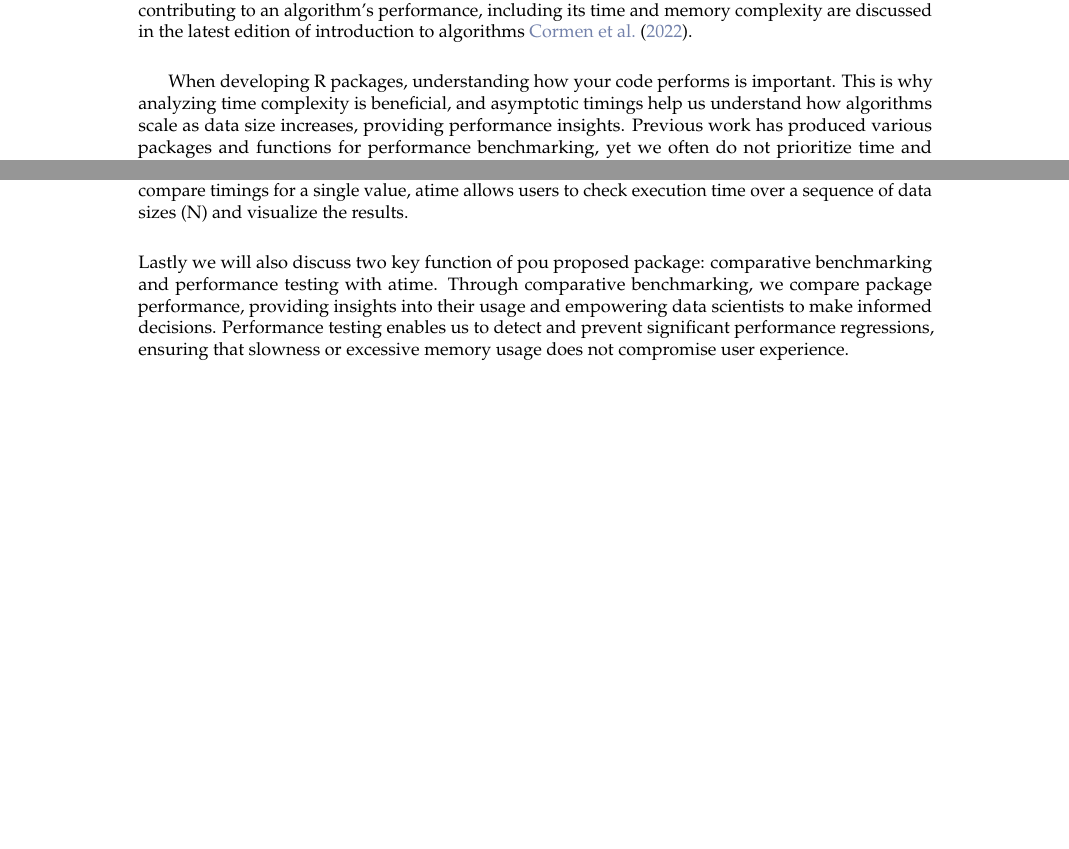
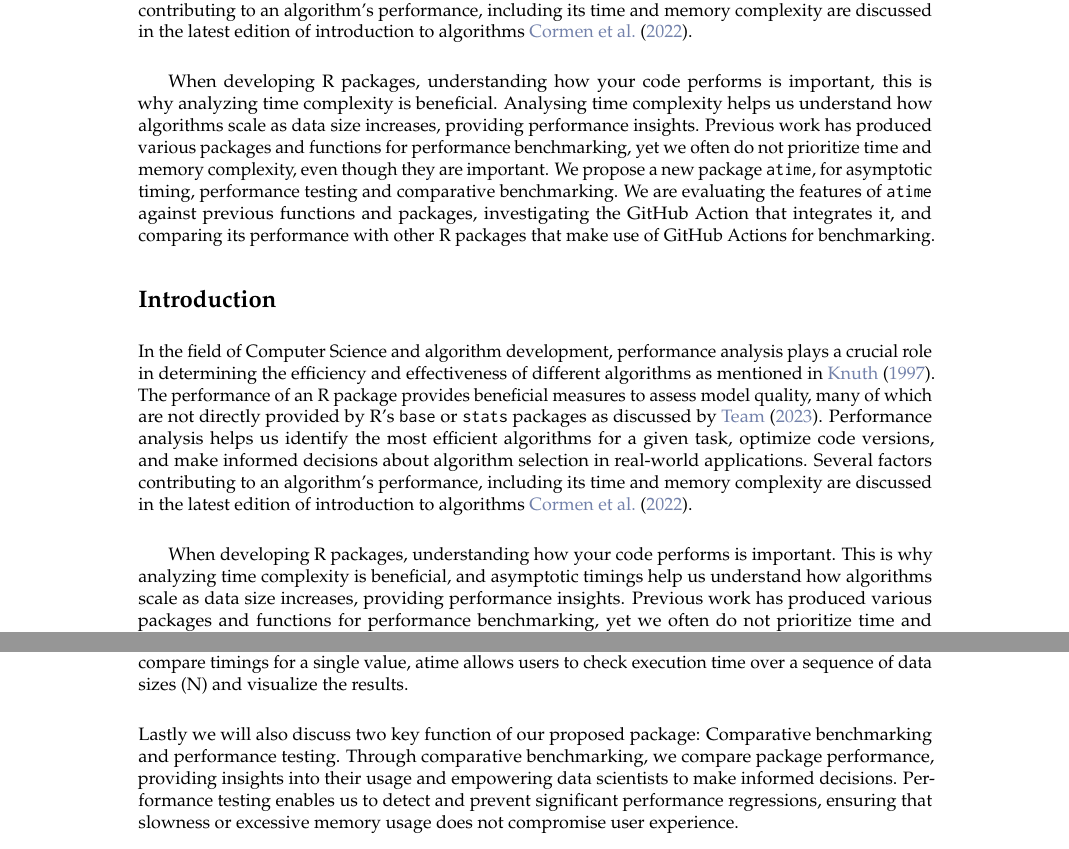
Before and after one commit to DorisAmoakohene/Doris-Amoakohene-atime-for-asymptotic-Timings, a LaTeX document (RJwrapper.tex, which reads DorisAmoakohene.tex): two parts of pages 1 and 2 of 17 before the commit and two parts of pages 1 and 2 of 18 after it, joined at a grey line, cut so that both start at the same text, the shorter picture padded with empty space. Compiled offline with pdfLaTeX.

Commit message:
Saving local changes before merging

```diff
--- a/DorisAmoakohene.tex
+++ b/DorisAmoakohene.tex
@@ -6,12 +6,20 @@
 
 \abstract{}
 
+
 When developing R packages, understanding how your code performs is important, this is why analyzing time complexity is beneficial. Analysing time complexity help us understand how algorithms scale as data size increases, providing performance insights. Previous work has produced various packages and functions for performance benchmarking, yet we often do not prioritize time and memory complexity, even though they are important.
 We propose a new package named \texttt{atime}, for asymptotic timing, performance testing and comparative benchmarking. We are evaluating the features of \texttt{atime} against previous functions and packages, investigating its integrated GitHub action, and comparing its performance with other R packages for benchmarking that has GitHub actions integrated in it.
 
 \section{Introduction}
 
  In the field of computer science and algorithm development, performance analysis plays a crucial role in determining the efficiency and effectiveness of different algorithms as mentioned in \cite{knuth1997art}. The performance of an R package provides beneficial measures to assess model quality, many of which are not directly provided by R's base or stats packages as discussed by \cite{RcoreTeam}. Performance analysis helps us identify the most efficient algorithms for a given task, optimize code versions, and make informed decisions about algorithm selection in real-world applications. Several factors contributing to an algorithm's performance, including its time and memory complexity are discussed in the latest edition of introduction to algorithms \cite{cormen2022introduction}.\\
+
+When developing R packages, understanding how your code performs is important, this is why analyzing time complexity is beneficial. Analysing time complexity helps us understand how algorithms scale as data size increases, providing performance insights. Previous work has produced various packages and functions for performance benchmarking, yet we often do not prioritize time and memory complexity, even though they are important.
+We propose a new package \code{atime}, for asymptotic timing, performance testing and comparative benchmarking. We are evaluating the features of \code{atime} against previous functions and packages, investigating the GitHub Action that integrates it, and comparing its performance with other R packages that make use of GitHub Actions for benchmarking.
+
+\section{Introduction}
+ In the field of Computer Science and algorithm development, performance analysis plays a crucial role in determining the efficiency and effectiveness of different algorithms as mentioned in \cite{knuth1997art}. The performance of an R package provides beneficial measures to assess model quality, many of which are not directly provided by R's \code{base} or \code{stats} packages as discussed by \cite{RcoreTeam}. Performance analysis helps us identify the most efficient algorithms for a given task, optimize code versions, and make informed decisions about algorithm selection in real-world applications. Several factors contributing to an algorithm's performance, including its time and memory complexity are discussed in the latest edition of introduction to algorithms \cite{cormen2022introduction}.\\
+
 
 When developing R packages, understanding how your code performs is important. This is why analyzing time complexity is beneficial, and asymptotic timings help us understand how algorithms scale as data size increases, providing performance insights. Previous work has produced various packages and functions for performance benchmarking, yet we often do not prioritize time and memory complexity, even though they are important.
 We propose a new package named \code{atime} for asymptotic timing, performance testing, and comparative benchmarking. We are evaluating the features of \code{atime} against previous functions and packages, investigating the GitHub Action that uses it, and comparing its performance with other R packages that utilize GitHub Actions.
@@ -27,9 +35,9 @@ The performance of an R package provides utilities for computing measures to ass
 \noindent \cite{suh2017emp} discusses the importance of accurately measuring a program execution time, a common performance evaluation technique in computer science research. They highlight the distinction between elapsed time (ET) and process time (PT), where ET represents the end-to-end time of a program, while PT focuses solely on the execution time of the process of interest. \texttt{atime} addresses this challenge by providing a powerful tool for analyzing and comparing the asymptotic time and memory usage of different R programs.
 
 
-\noindent Several packages such as microbenchmark by \cite{microbenchmark}, bench developed by \cite{bench}, and system.time by \cite{system.time} exist for benchmarking. This section discusses these packages and compares them with atime. Unlike the functions from these packages which compare timings for a single value, atime allows users to check execution time over a sequence of data sizes (N) and visualize the results.\\
+\noindent Several packages such as \code{microbenchmark} by \cite{microbenchmark}, \code{bench} developed by \cite{bench}, and \code{system.time} by \cite{system.time} exist for benchmarking. This section discusses these packages and compares them with atime. Unlike the functions from these packages which compare timings for a single value, atime allows users to check execution time over a sequence of data sizes (N) and visualize the results.\\
 
-\noindent Lastly we will also discuss two key function of pou proposed package: comparative benchmarking and performance testing with atime. Through comparative benchmarking, we compare package performance, providing insights into their usage and empowering data scientists to make informed decisions. Performance testing enables us to detect and prevent significant performance regressions, ensuring that slowness or excessive memory usage does not compromise user experience.\\
+\noindent Lastly we will also discuss two key function of our proposed package: Comparative benchmarking and performance testing. Through comparative benchmarking, we compare package performance, providing insights into their usage and empowering data scientists to make informed decisions. Performance testing enables us to detect and prevent significant performance regressions, ensuring that slowness or excessive memory usage does not compromise user experience.\\
 
 \noindent Several packages such as \texttt{microbenchmark} by \cite{microbenchmark}, \texttt{bench} by \cite{bench}, and \texttt{system.time} by \cite{system.time} exist for benchmarking asymptotic timings. This section discusses these packages and compares them with \texttt{atime}. Unlike the functions from these packages which compare timings for a single value, \texttt{atime} allows users to check execution time over a sequence of data sizes (\texttt{N}) and visualize the results.
 \\
```
Also changed, not shown: DorisAmoakohene.tex (2 more changed lines).
